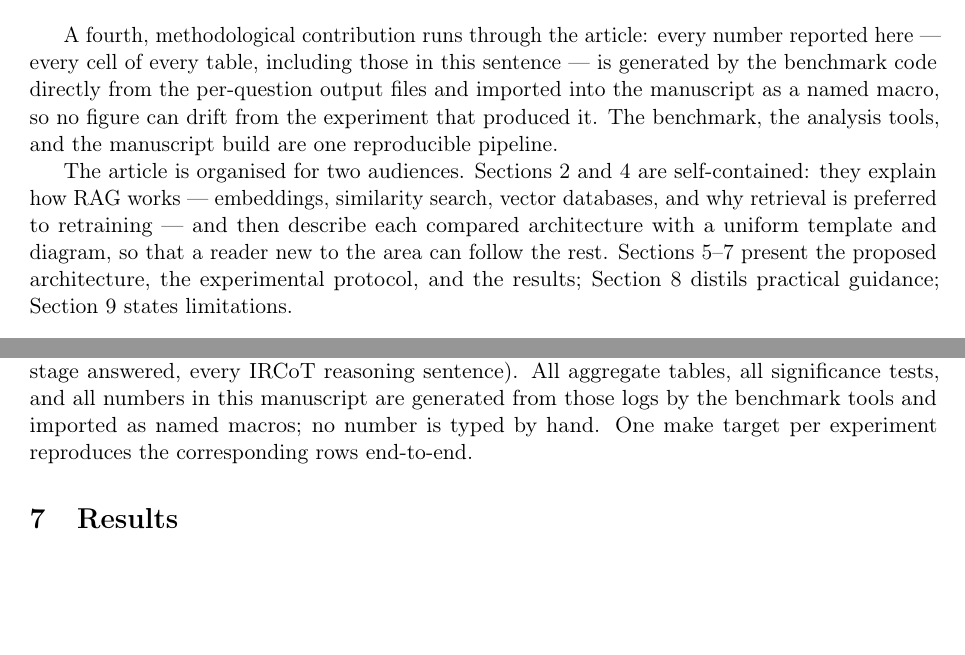
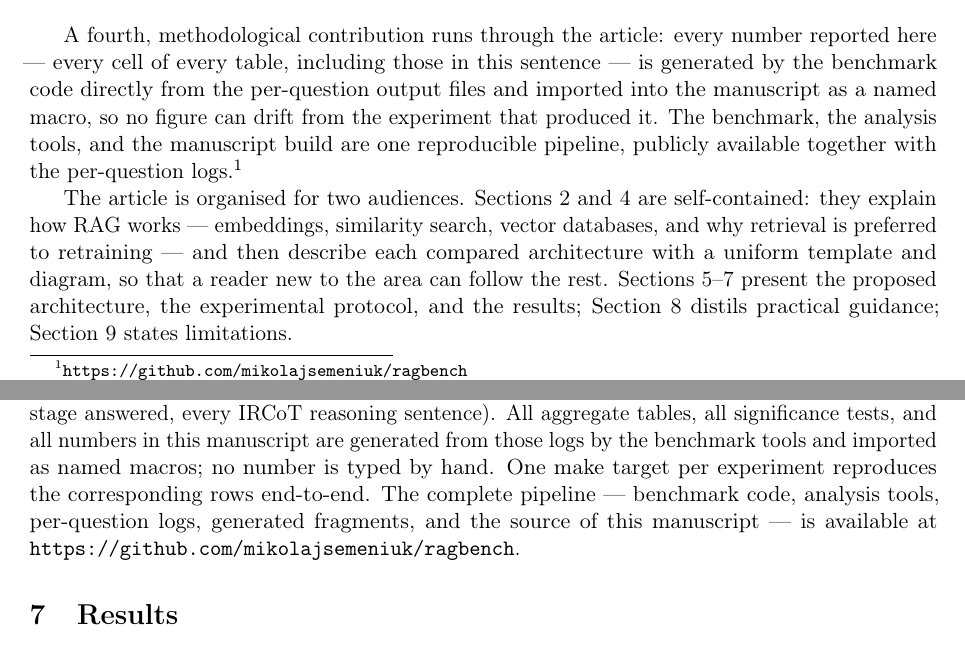
Before and after one commit to mikolajsemeniuk/ragbench, a LaTeX paper (paper/main.tex, which reads paper/01-introduction.tex, paper/06-setup.tex): two parts of pages 2 and 15 of 30, joined at a grey line, cut so that both start at the same text, the shorter picture padded with empty space. Compiled offline with pdfLaTeX.

Commit message:
Update files

```diff
--- a/paper/01-introduction.tex
+++ b/paper/01-introduction.tex
@@ -128,7 +128,8 @@ sentence --- is generated by the benchmark code directly from the
 per-question output files and imported into the manuscript as a named
 macro, so no figure can drift from the experiment that produced it. The
 benchmark, the analysis tools, and the manuscript build are one
-reproducible pipeline.
+reproducible pipeline, publicly available together with the per-question
+logs.\footnote{\url{https://github.com/mikolajsemeniuk/ragbench}}
 
 The article is organised for two audiences. Sections~\ref{sec:background}
 and~\ref{sec:architectures} are self-contained: they explain how RAG works
--- a/paper/06-setup.tex
+++ b/paper/06-setup.tex
@@ -147,4 +147,6 @@ IRCoT reasoning sentence). All aggregate tables, all significance tests,
 and all numbers in this manuscript are generated from those logs by the
 benchmark tools and imported as named macros; no number is typed by hand.
 One make target per experiment reproduces the corresponding rows
-end-to-end.
+end-to-end. The complete pipeline --- benchmark code, analysis tools,
+per-question logs, generated fragments, and the source of this manuscript
+--- is available at \url{https://github.com/mikolajsemeniuk/ragbench}.
```
Also changed, not shown: paper/09-conclusion.tex (+3 -2 lines).
